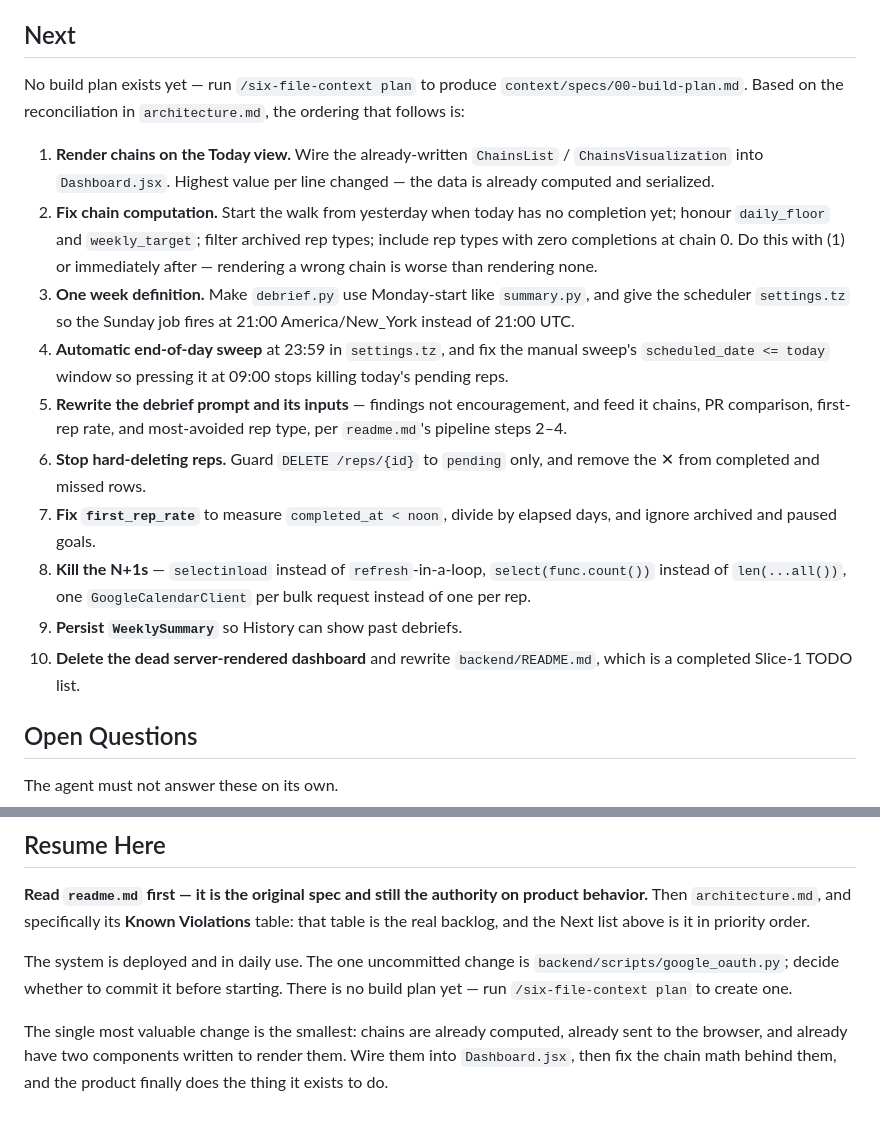
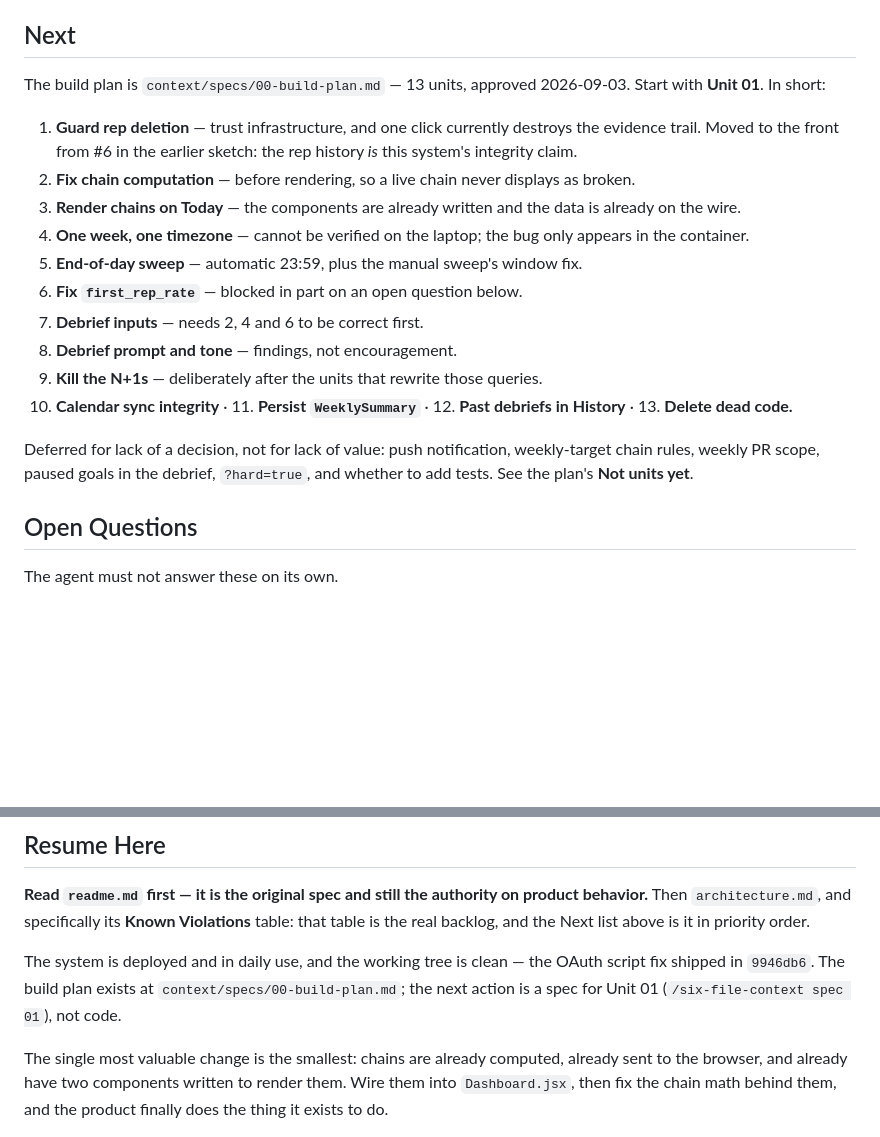
Before and after one commit to ChrisB2024/daily-tracker, a Markdown page: context/progress-tracker.md, 2 parts joined by grey strips. Rendered like a GitHub page; blank space fills up the shorter version.

```diff
--- a/context/progress-tracker.md
+++ b/context/progress-tracker.md
@@ -65,36 +65,29 @@ Nothing.
 
 ## Next
 
-No build plan exists yet — run `/six-file-context plan` to produce
-`context/specs/00-build-plan.md`. Based on the reconciliation in
-`architecture.md`, the ordering that follows is:
+The build plan is `context/specs/00-build-plan.md` — 13 units, approved
+2026-09-03. Start with **Unit 01**. In short:
 
-1. **Render chains on the Today view.** Wire the already-written `ChainsList` /
-   `ChainsVisualization` into `Dashboard.jsx`. Highest value per line changed —
-   the data is already computed and serialized.
-2. **Fix chain computation.** Start the walk from yesterday when today has no
-   completion yet; honour `daily_floor` and `weekly_target`; filter archived rep
-   types; include rep types with zero completions at chain 0. Do this with (1)
-   or immediately after — rendering a wrong chain is worse than rendering none.
-3. **One week definition.** Make `debrief.py` use Monday-start like
-   `summary.py`, and give the scheduler `settings.tz` so the Sunday job fires at
-   21:00 America/New_York instead of 21:00 UTC.
-4. **Automatic end-of-day sweep** at 23:59 in `settings.tz`, and fix the manual
-   sweep's `scheduled_date <= today` window so pressing it at 09:00 stops
-   killing today's pending reps.
-5. **Rewrite the debrief prompt and its inputs** — findings not encouragement,
-   and feed it chains, PR comparison, first-rep rate, and most-avoided rep type,
-   per `readme.md`'s pipeline steps 2–4.
-6. **Stop hard-deleting reps.** Guard `DELETE /reps/{id}` to `pending` only, and
-   remove the ✕ from completed and missed rows.
-7. **Fix `first_rep_rate`** to measure `completed_at < noon`, divide by elapsed
-   days, and ignore archived and paused goals.
-8. **Kill the N+1s** — `selectinload` instead of `refresh`-in-a-loop,
-   `select(func.count())` instead of `len(...all())`, one `GoogleCalendarClient`
-   per bulk request instead of one per rep.
-9. **Persist `WeeklySummary`** so History can show past debriefs.
-10. **Delete the dead server-rendered dashboard** and rewrite
-    `backend/README.md`, which is a completed Slice-1 TODO list.
+1. **Guard rep deletion** — trust infrastructure, and one click currently
+   destroys the evidence trail. Moved to the front from #6 in the earlier
+   sketch: the rep history *is* this system's integrity claim.
+2. **Fix chain computation** — before rendering, so a live chain never
+   displays as broken.
+3. **Render chains on Today** — the components are already written and the data
+   is already on the wire.
+4. **One week, one timezone** — cannot be verified on the laptop; the bug only
+   appears in the container.
+5. **End-of-day sweep** — automatic 23:59, plus the manual sweep's window fix.
+6. **Fix `first_rep_rate`** — blocked in part on an open question below.
+7. **Debrief inputs** — needs 2, 4 and 6 to be correct first.
+8. **Debrief prompt and tone** — findings, not encouragement.
+9. **Kill the N+1s** — deliberately after the units that rewrite those queries.
+10. **Calendar sync integrity** · 11. **Persist `WeeklySummary`** ·
+    12. **Past debriefs in History** · 13. **Delete dead code.**
+
+Deferred for lack of a decision, not for lack of value: push notification,
+weekly-target chain rules, weekly PR scope, paused goals in the debrief,
+`?hard=true`, and whether to add tests. See the plan's **Not units yet**.
 
 ## Open Questions
 
@@ -214,9 +207,10 @@ product behavior.** Then `architecture.md`, and specifically its **Known
 Violations** table: that table is the real backlog, and the Next list above is
 it in priority order.
 
-The system is deployed and in daily use. The one uncommitted change is
-`backend/scripts/google_oauth.py`; decide whether to commit it before starting.
-There is no build plan yet — run `/six-file-context plan` to create one.
+The system is deployed and in daily use, and the working tree is clean —
+the OAuth script fix shipped in `9946db6`. The build plan exists at
+`context/specs/00-build-plan.md`; the next action is a spec for Unit 01
+(`/six-file-context spec 01`), not code.
 
 The single most valuable change is the smallest: chains are already computed,
 already sent to the browser, and already have two components written to render
```
Also changed, not shown: context/specs/00-build-plan.md (added, +320 -0 lines).
